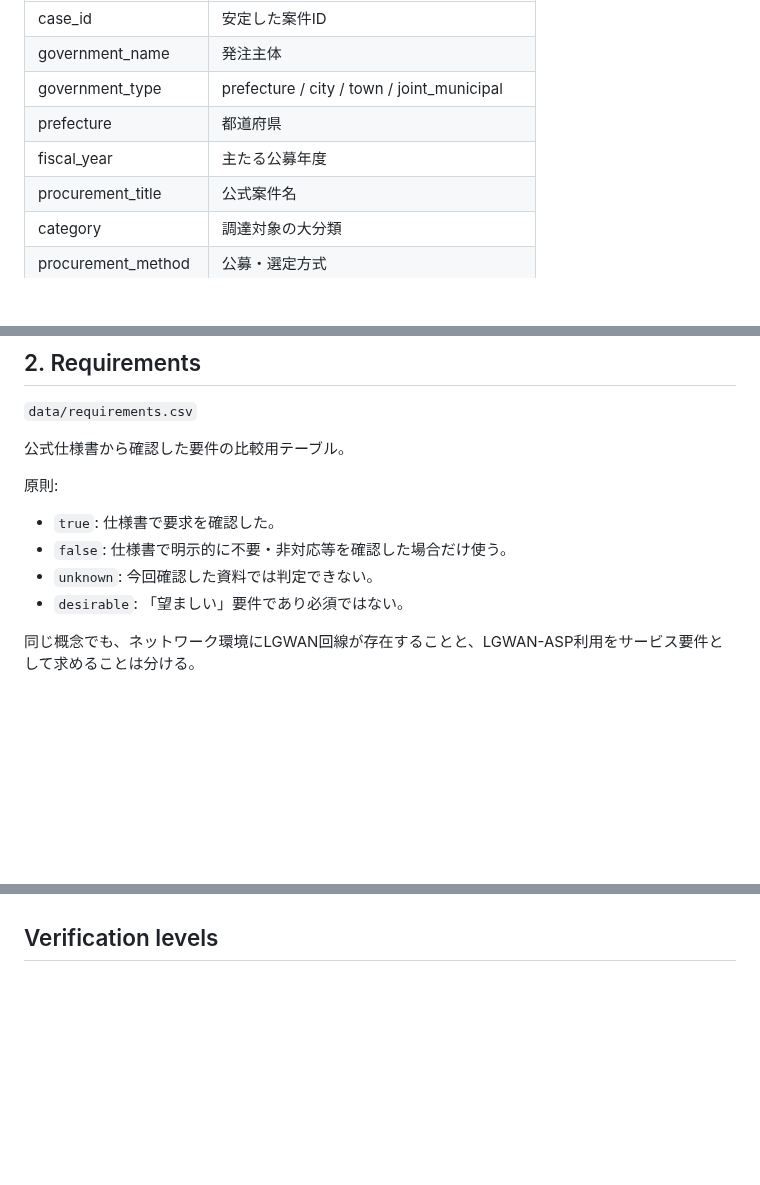
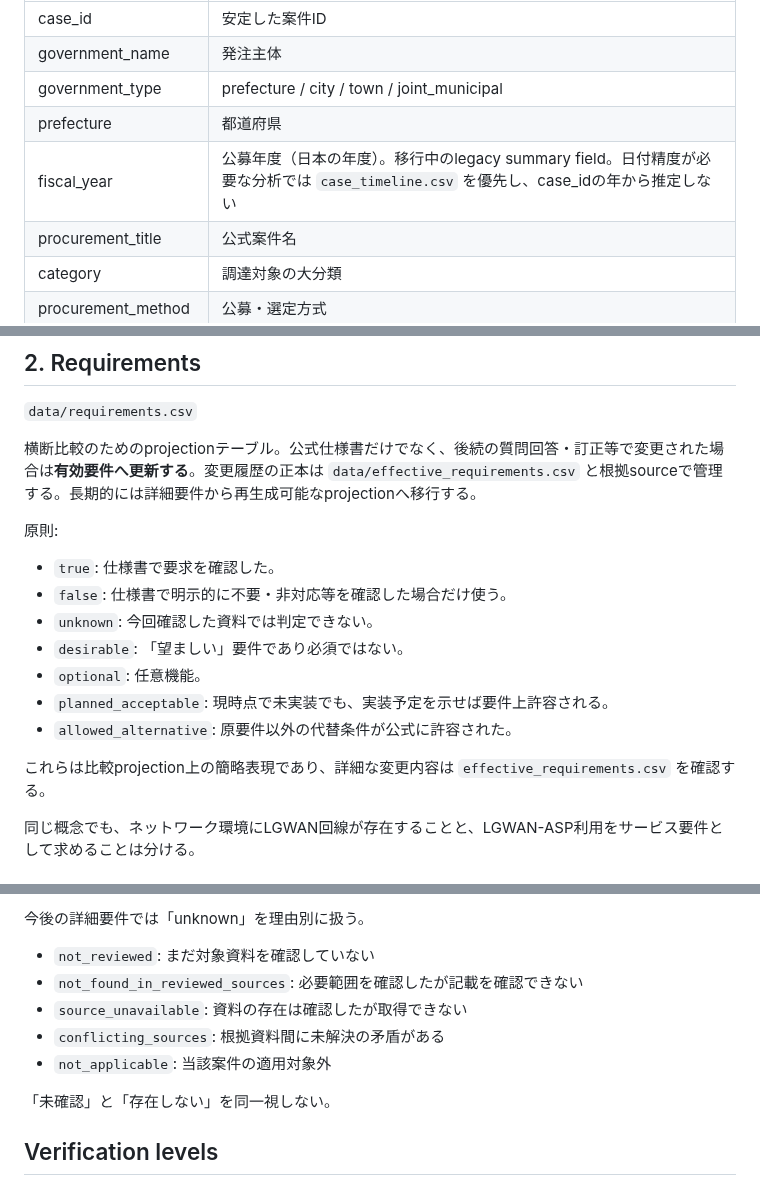
Before and after one commit to Josh-Temple/public-sector-ai-procurement-japan, a Markdown page: docs/DATA_MODEL.md, 3 parts joined by grey strips. Drawn GitHub-style; blank space fills up the shorter version.

Commit message:
Define effective requirements sources and fiscal semantics

```diff
--- a/docs/DATA_MODEL.md
+++ b/docs/DATA_MODEL.md
@@ -14,7 +14,7 @@
 | government_name | 発注主体 |
 | government_type | prefecture / city / town / joint_municipal |
 | prefecture | 都道府県 |
-| fiscal_year | 主たる公募年度 |
+| fiscal_year | 公募年度（日本の年度）。移行中のlegacy summary field。日付精度が必要な分析では `case_timeline.csv` を優先し、case_idの年から推定しない |
 | procurement_title | 公式案件名 |
 | category | 調達対象の大分類 |
 | procurement_method | 公募・選定方式 |
@@ -37,13 +37,18 @@
 
 `data/requirements.csv`
 
-公式仕様書から確認した要件の比較用テーブル。
+横断比較のためのprojectionテーブル。公式仕様書だけでなく、後続の質問回答・訂正等で変更された場合は**有効要件へ更新する**。変更履歴の正本は `data/effective_requirements.csv` と根拠sourceで管理する。長期的には詳細要件から再生成可能なprojectionへ移行する。
 
 原則:
 - `true`: 仕様書で要求を確認した。
 - `false`: 仕様書で明示的に不要・非対応等を確認した場合だけ使う。
 - `unknown`: 今回確認した資料では判定できない。
 - `desirable`: 「望ましい」要件であり必須ではない。
+- `optional`: 任意機能。
+- `planned_acceptable`: 現時点で未実装でも、実装予定を示せば要件上許容される。
+- `allowed_alternative`: 原要件以外の代替条件が公式に許容された。
+
+これらは比較projection上の簡略表現であり、詳細な変更内容は `effective_requirements.csv` を確認する。
 
 同じ概念でも、ネットワーク環境にLGWAN回線が存在することと、LGWAN-ASP利用をサービス要件として求めることは分ける。
 
@@ -176,3 +246,13 @@ AI機能とは別に、買い方そのものを比較する。共同調達や一
+今後の詳細要件では「unknown」を理由別に扱う。
+
+- `not_reviewed`: まだ対象資料を確認していない
+- `not_found_in_reviewed_sources`: 必要範囲を確認したが記載を確認できない
+- `source_unavailable`: 資料の存在は確認したが取得できない
+- `conflicting_sources`: 根拠資料間に未解決の矛盾がある
+- `not_applicable`: 当該案件の適用対象外
+
+「未確認」と「存在しない」を同一視しない。
+
 ## Verification levels
 
 - `official_html_verified`: 公式HTML本文を確認。
```
Also changed, not shown: other parts of docs/DATA_MODEL.md (+66 -1 lines).
